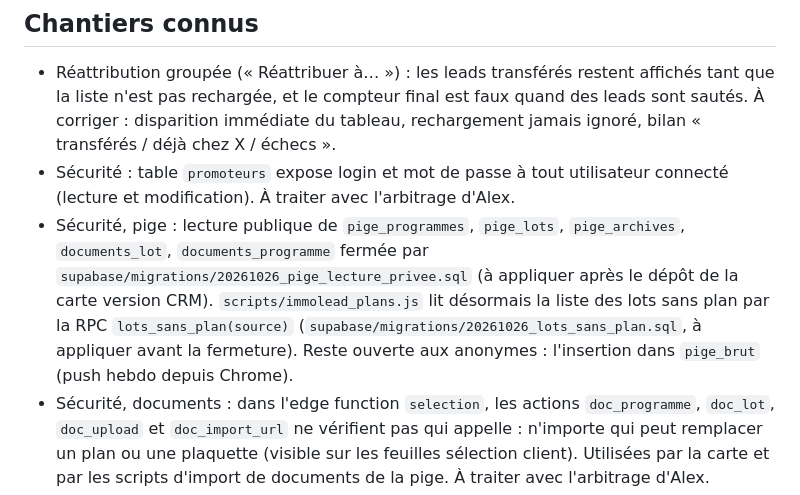
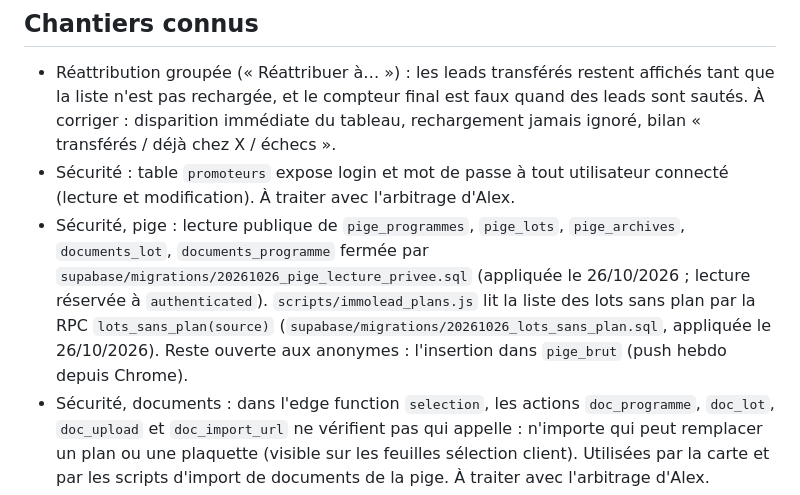
Before and after one commit to alexandregrillault/glrimmobilier, a Markdown page: CLAUDE.md, the part around the change. GitHub-like rendering.

Commit message:
CLAUDE.md : fermeture de la lecture publique de la pige appliquée
Les deux migrations du 26/10/2026 sont en base ; test visiteur sans compte
refait : refus sur les 5 tables, pages publiques et scripts d'import intacts.

Co-Authored-By: Claude Opus 5.5 <noreply@anthropic.com>

```diff
--- a/CLAUDE.md
+++ b/CLAUDE.md
@@ -82,6 +82,6 @@ Attention : l'outil Supabase de Claude n'exécute pas les instructions destructi
 
 - Réattribution groupée (« Réattribuer à… ») : les leads transférés restent affichés tant que la liste n'est pas rechargée, et le compteur final est faux quand des leads sont sautés. À corriger : disparition immédiate du tableau, rechargement jamais ignoré, bilan « transférés / déjà chez X / échecs ».
 - Sécurité : table `promoteurs` expose login et mot de passe à tout utilisateur connecté (lecture et modification). À traiter avec l'arbitrage d'Alex.
-- Sécurité, pige : lecture publique de `pige_programmes`, `pige_lots`, `pige_archives`, `documents_lot`, `documents_programme` fermée par `supabase/migrations/20261026_pige_lecture_privee.sql` (à appliquer après le dépôt de la carte version CRM). `scripts/immolead_plans.js` lit désormais la liste des lots sans plan par la RPC `lots_sans_plan(source)` (`supabase/migrations/20261026_lots_sans_plan.sql`, à appliquer avant la fermeture). Reste ouverte aux anonymes : l'insertion dans `pige_brut` (push hebdo depuis Chrome).
+- Sécurité, pige : lecture publique de `pige_programmes`, `pige_lots`, `pige_archives`, `documents_lot`, `documents_programme` fermée par `supabase/migrations/20261026_pige_lecture_privee.sql` (appliquée le 26/10/2026 ; lecture réservée à `authenticated`). `scripts/immolead_plans.js` lit la liste des lots sans plan par la RPC `lots_sans_plan(source)` (`supabase/migrations/20261026_lots_sans_plan.sql`, appliquée le 26/10/2026). Reste ouverte aux anonymes : l'insertion dans `pige_brut` (push hebdo depuis Chrome).
 - Sécurité, documents : dans l'edge function `selection`, les actions `doc_programme`, `doc_lot`, `doc_upload` et `doc_import_url` ne vérifient pas qui appelle : n'importe qui peut remplacer un plan ou une plaquette (visible sur les feuilles sélection client). Utilisées par la carte et par les scripts d'import de documents de la pige. À traiter avec l'arbitrage d'Alex.
 - Edge functions et migrations à rapatrier dans ce dépôt (voir « Base »).
```
